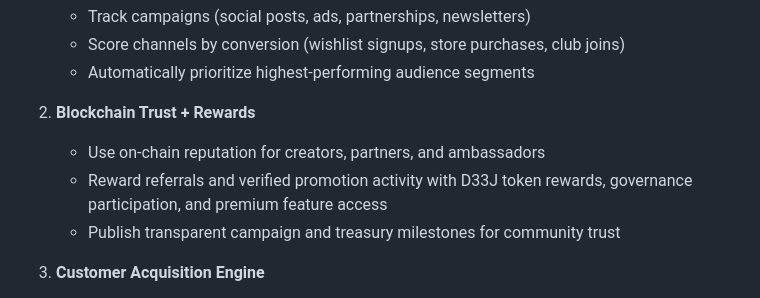
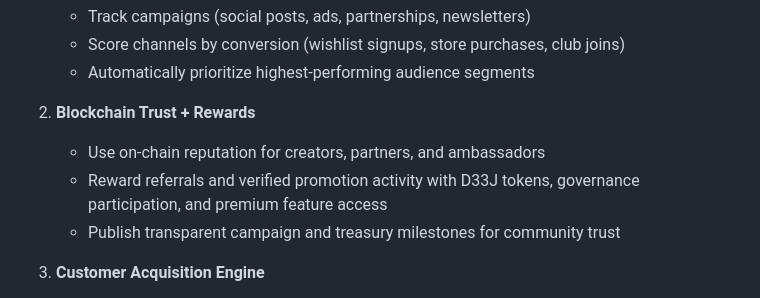
Before and after one commit to Deejae69/deejae-leetta-network, a Markdown page: README.md, the part around the change. Drawn GitHub-style.

Commit message:
docs: tighten README incentive phrasing
Agent-Logs-Url: https://github.com/Deejae69/deejae-leetta-network/sessions/cc25c9ae-2fb9-44a2-bbfc-0c0e08cd3af3

Co-authored-by: Deejae69 <179696940+Deejae69@users.noreply.github.com>

```diff
--- a/README.md
+++ b/README.md
@@ -99,7 +99,7 @@ To support the upcoming MMO and grow **deejaeleetta.store** + **deejaeleetta.clu
 
 2. **Blockchain Trust + Rewards**
    - Use on-chain reputation for creators, partners, and ambassadors
-   - Reward referrals and verified promotion activity with D33J token rewards, governance participation, and premium feature access
+   - Reward referrals and verified promotion activity with D33J tokens, governance participation, and premium feature access
    - Publish transparent campaign and treasury milestones for community trust
 
 3. **Customer Acquisition Engine**
```
